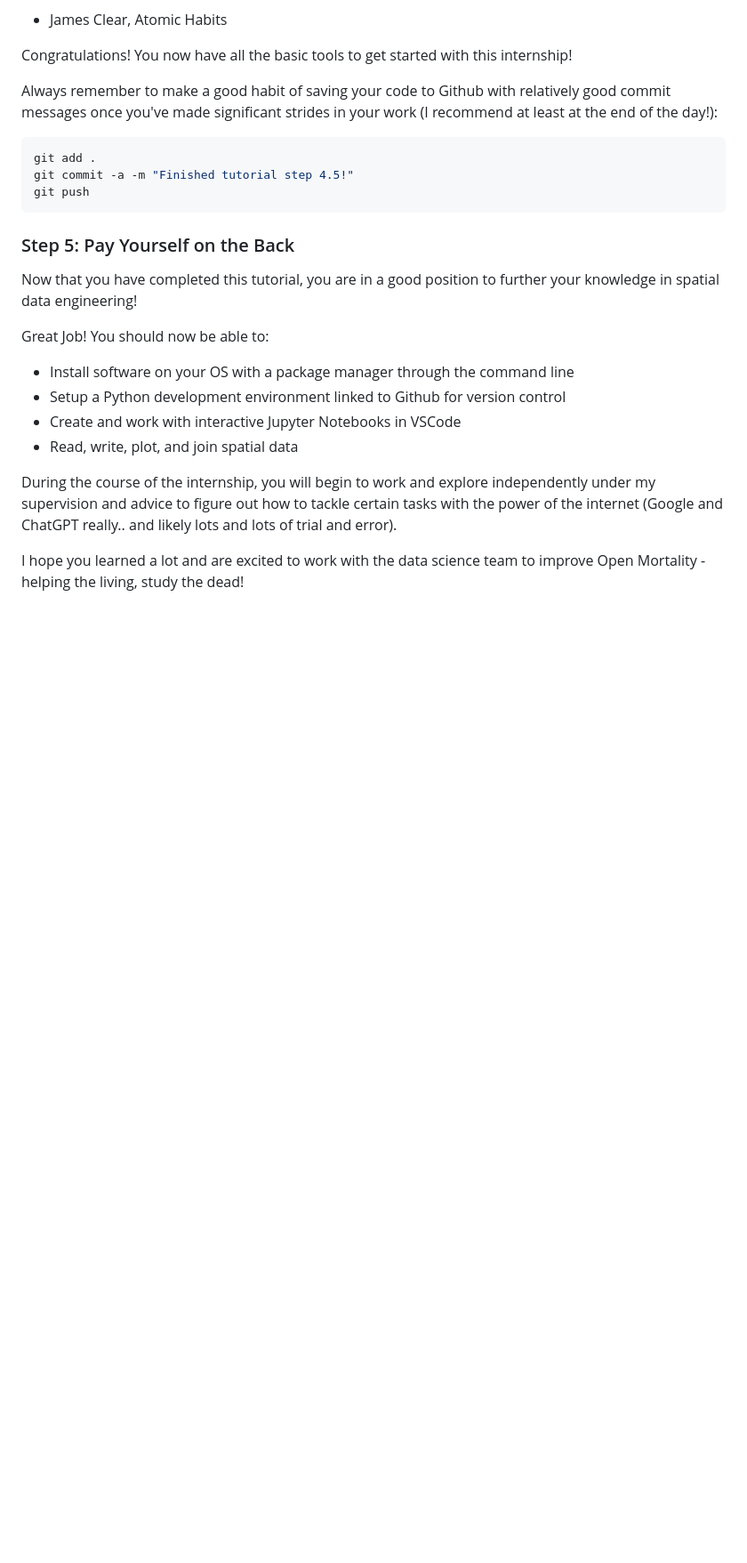
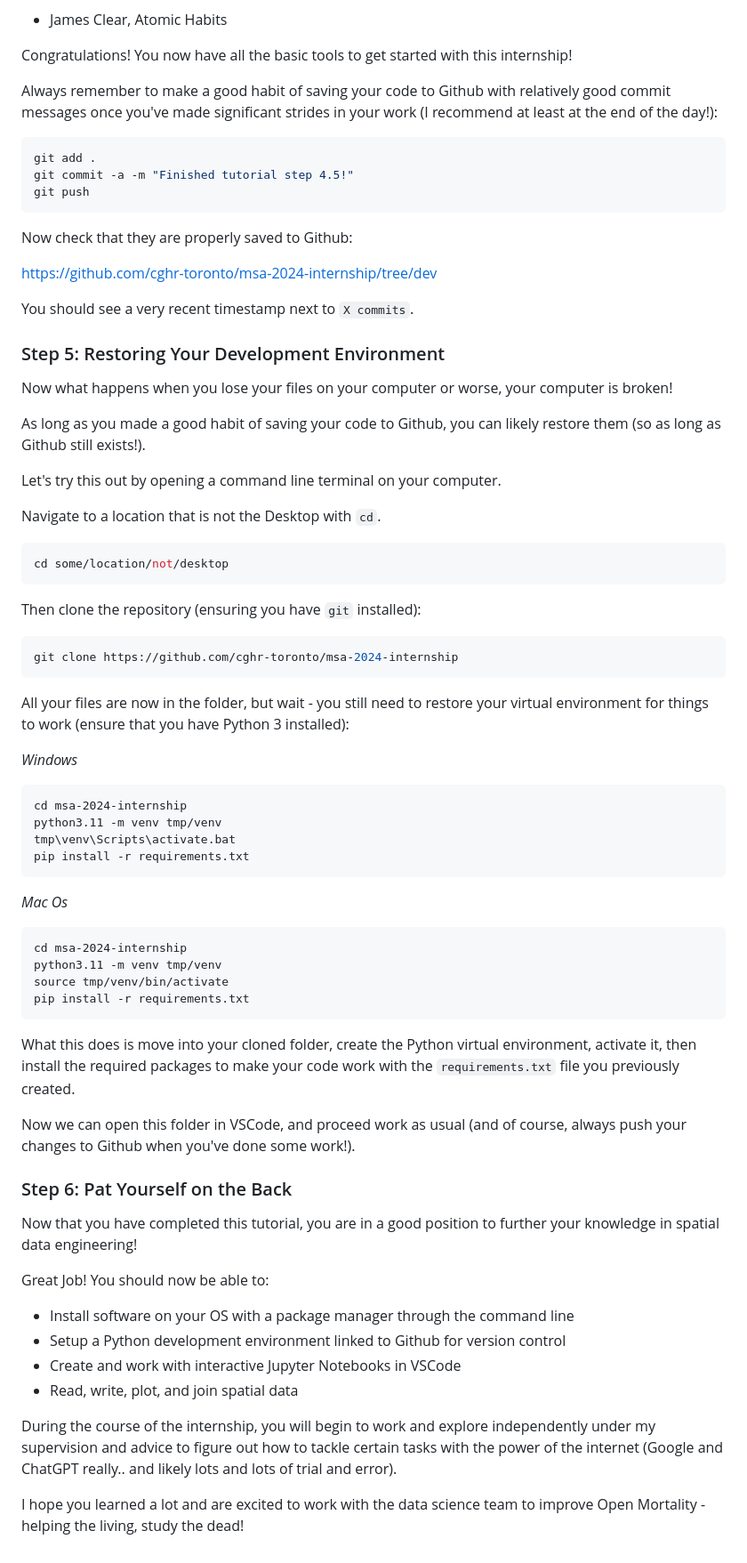
Before and after one commit to cghr-toronto/msa-2024-internship, a Markdown page: tutorial/README.md, the part around the change. Shown at 89% size. Drawn GitHub-style; blank space fills up the shorter version.

Commit message:
Add restore tutorial

````diff
--- a/tutorial/README.md
+++ b/tutorial/README.md
@@ -441,7 +441,57 @@ git commit -a -m "Finished tutorial step 4.5!"
 git push
 ```
 
-### Step 5: Pay Yourself on the Back
+Now check that they are properly saved to Github:
+
+https://github.com/cghr-toronto/msa-2024-internship/tree/dev
+
+You should see a very recent timestamp next to `X commits`.
+
+### Step 5: Restoring Your Development Environment
+
+Now what happens when you lose your files on your computer or worse, your computer is broken!
+
+As long as you made a good habit of saving your code to Github, you can likely restore them (so as long as Github still exists!).
+
+Let's try this out by opening a command line terminal on your computer.
+
+Navigate to a location that is not the Desktop with `cd`.
+
+```sh
+cd some/location/not/desktop
+```
+
+Then clone the repository (ensuring you have `git` installed):
+
+```sh
+git clone https://github.com/cghr-toronto/msa-2024-internship
+```
+
+All your files are now in the folder, but wait - you still need to restore your virtual environment for things to work (ensure that you have Python 3 installed):
+
+*Windows*
+
+```
+cd msa-2024-internship
+python3.11 -m venv tmp/venv
+tmp\venv\Scripts\activate.bat
+pip install -r requirements.txt
+```
+
+*Mac Os*
+
+```
+cd msa-2024-internship
+python3.11 -m venv tmp/venv
+source tmp/venv/bin/activate
+pip install -r requirements.txt
+```
+
+What this does is move into your cloned folder, create the Python virtual environment, activate it, then install the required packages to make your code work with the `requirements.txt` file you previously created.
+
+Now we can open this folder in VSCode, and proceed work as usual (and of course, always push your changes to Github when you've done some work!).
+
+### Step 6: Pat Yourself on the Back
 
 Now that you have completed this tutorial, you are in a good position to further your knowledge in spatial data engineering!
 
````
